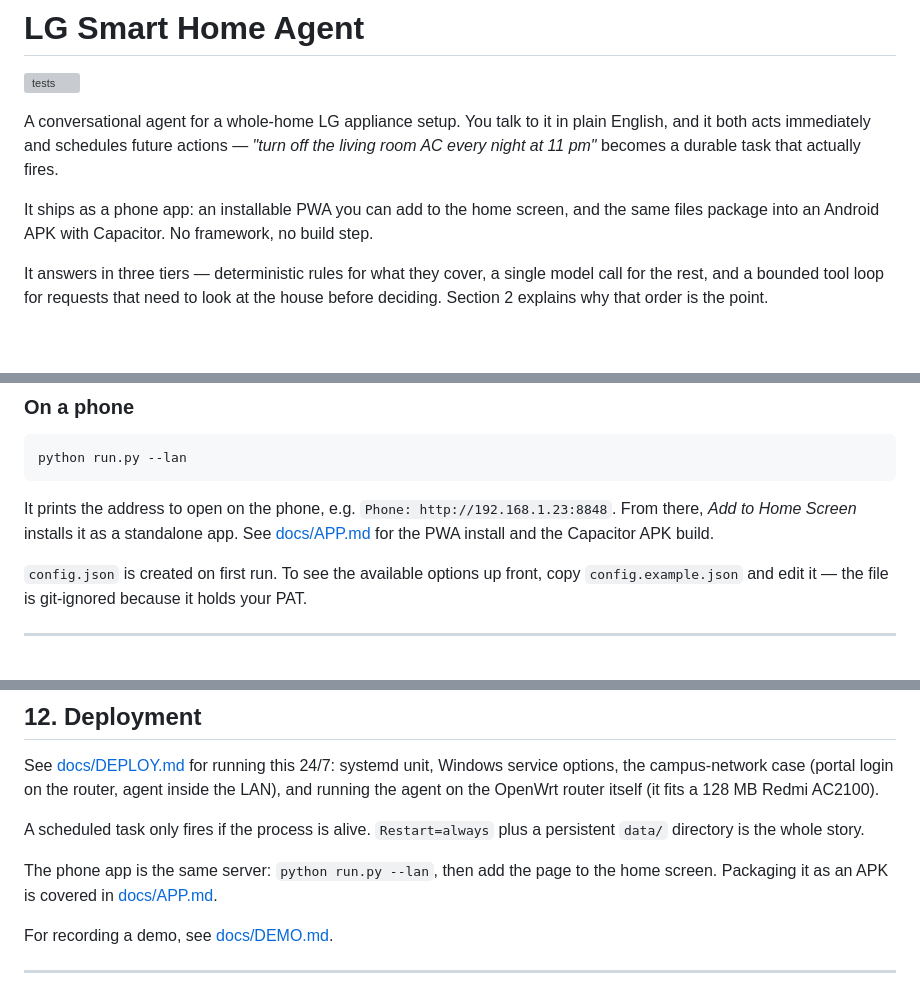
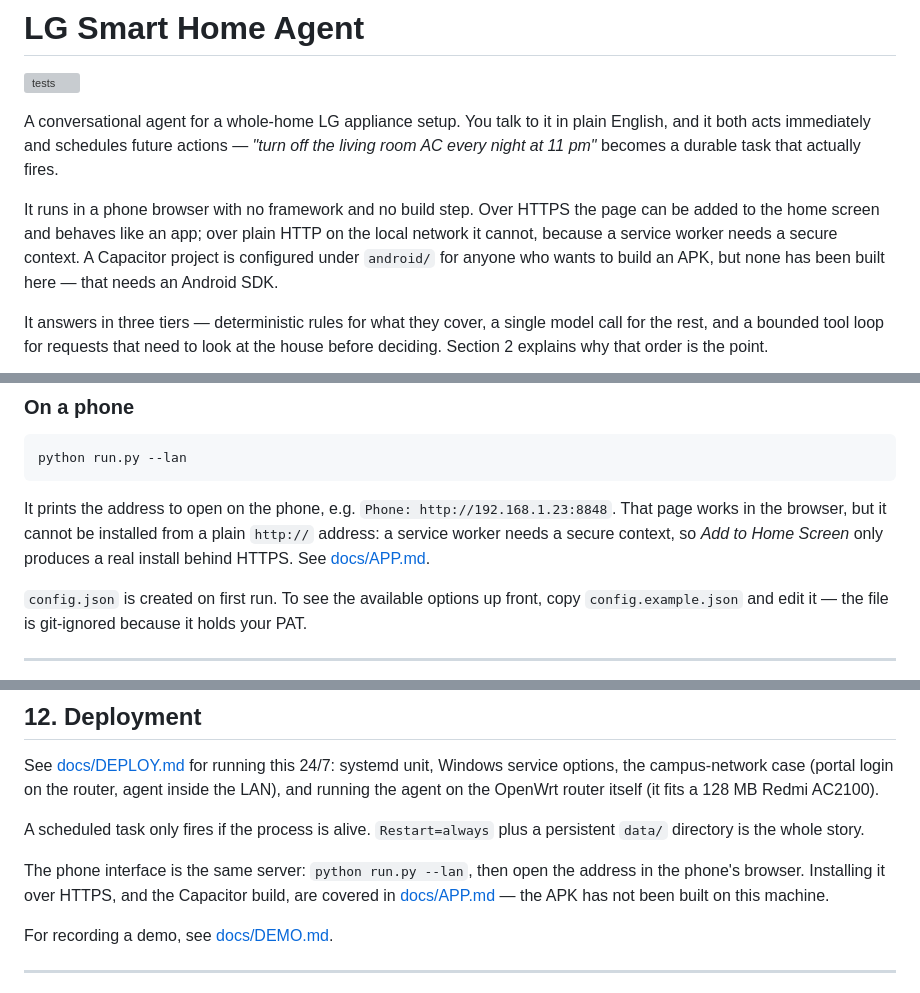
Before and after one commit to tbrobo99/lg-home-agent, a Markdown page: README.md, 3 parts joined by grey strips. GitHub-like rendering; blank space fills up the shorter version; grey boxes are pictures that could not be loaded.

Commit message:
docs: say what the phone build actually does
The README offered an installable PWA and an APK. The first is only true
behind HTTPS — a service worker needs a secure context, so a page served
over plain HTTP on the local network opens in the browser but cannot be
installed, and the README told the reader to add it to the home screen.

The second has never been built here: the Capacitor project under android/
is configured, and building it needs an Android SDK that this machine does
not have. It is described as configured rather than as delivered.

The proposal was already tightened the same way; this makes the repository
say the same thing as the document.

````diff
--- a/README.md
+++ b/README.md
@@ -6,8 +6,11 @@ A conversational agent for a whole-home LG appliance setup. You talk to it in pl
 English, and it both acts immediately and schedules future actions — *"turn off the
 living room AC every night at 11 pm"* becomes a durable task that actually fires.
 
-It ships as a phone app: an installable PWA you can add to the home screen, and the
-same files package into an Android APK with Capacitor. No framework, no build step.
+It runs in a phone browser with no framework and no build step. Over HTTPS the page
+can be added to the home screen and behaves like an app; over plain HTTP on the local
+network it cannot, because a service worker needs a secure context. A Capacitor
+project is configured under `android/` for anyone who wants to build an APK, but
+none has been built here — that needs an Android SDK.
 
 It answers in three tiers — deterministic rules for what they cover, a single model call
 for the rest, and a bounded tool loop for requests that need to look at the house before
@@ -300,8 +303,9 @@ python run.py --lan
 ```
 
 It prints the address to open on the phone, e.g. `Phone: http://192.168.1.23:8848`.
-From there, *Add to Home Screen* installs it as a standalone app. See
-[docs/APP.md](docs/APP.md) for the PWA install and the Capacitor APK build.
+That page works in the browser, but it cannot be installed from a plain `http://`
+address: a service worker needs a secure context, so *Add to Home Screen* only
+produces a real install behind HTTPS. See [docs/APP.md](docs/APP.md).
 
 `config.json` is created on first run. To see the available options up front, copy
 `config.example.json` and edit it — the file is git-ignored because it holds your PAT.
@@ -714,8 +718,9 @@ Redmi AC2100).
 A scheduled task only fires if the process is alive. `Restart=always` plus a persistent
 `data/` directory is the whole story.
 
-The phone app is the same server: `python run.py --lan`, then add the page to the home
-screen. Packaging it as an APK is covered in [docs/APP.md](docs/APP.md).
+The phone interface is the same server: `python run.py --lan`, then open the address in
+the phone's browser. Installing it over HTTPS, and the Capacitor build, are covered in
+[docs/APP.md](docs/APP.md) — the APK has not been built on this machine.
 
 For recording a demo, see [docs/DEMO.md](docs/DEMO.md).
 
````
Also changed, not shown: other parts of README.md (+3 -3 lines).
